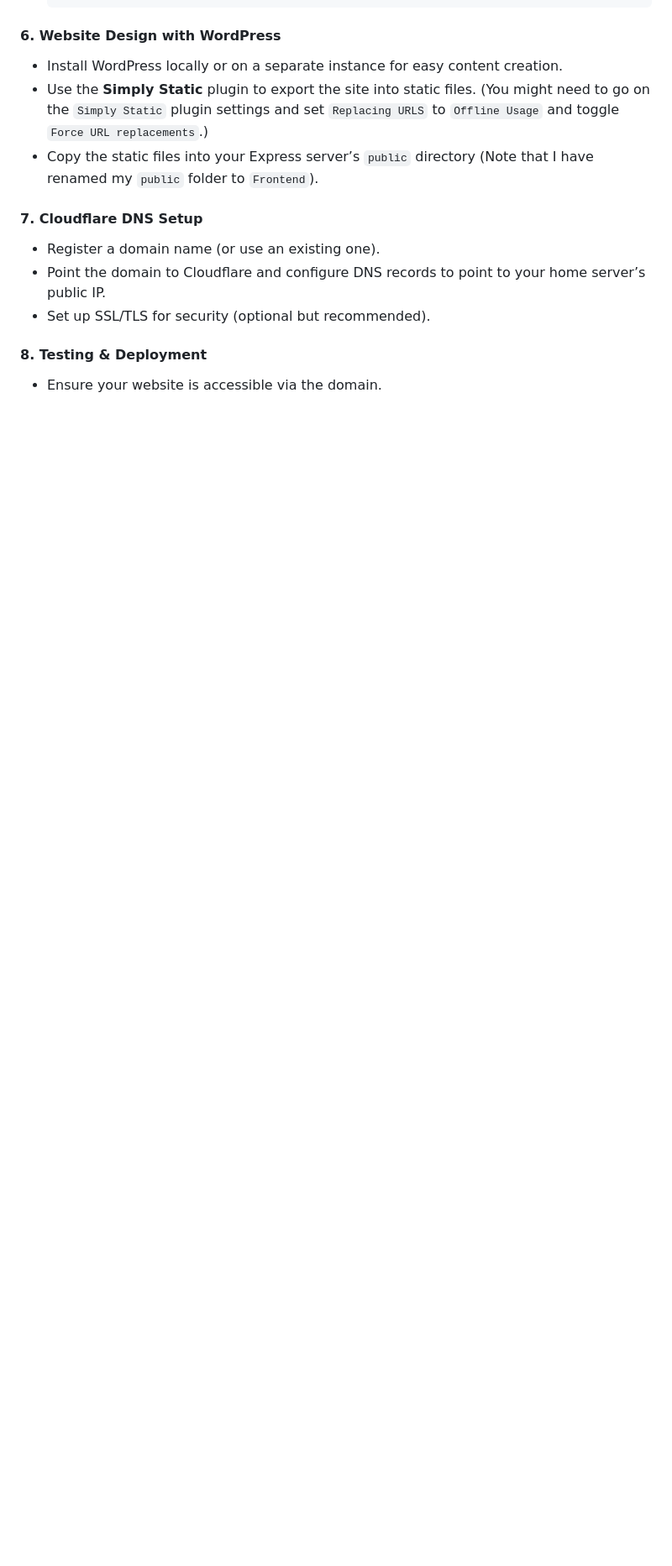
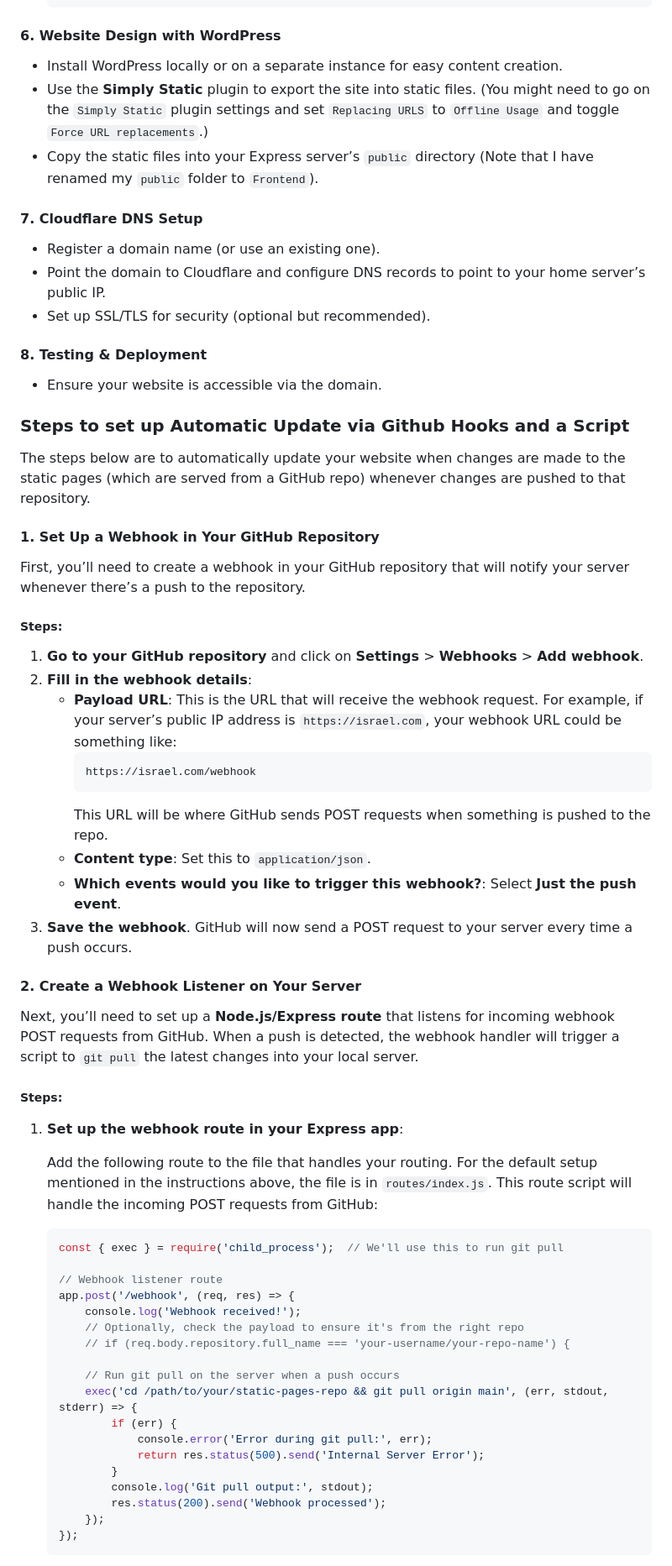
Before and after one commit to Israel-Charles/Izi-Portfolio-Website, a Markdown page: README.md, the part around one of its changes. Shown at 84% size. GitHub-like rendering; blank space fills up the shorter version.

Commit message:
Update README.md to include automatic deployment instructions

````diff
--- a/README.md
+++ b/README.md
@@ -102,3 +102,54 @@ Below are the configurations, and processes I followed to get the site up and ru
 #### 8. **Testing & Deployment**
 
 - Ensure your website is accessible via the domain.
+
+### Steps to set up Automatic Update via Github Hooks and a Script
+
+The steps below are to automatically update your website when changes are made to the static pages (which are served from a GitHub repo) whenever changes are pushed to that repository.
+
+#### 1. **Set Up a Webhook in Your GitHub Repository**
+
+First, you’ll need to create a webhook in your GitHub repository that will notify your server whenever there’s a push to the repository.
+
+##### Steps:
+1. **Go to your GitHub repository** and click on **Settings** > **Webhooks** > **Add webhook**.
+2. **Fill in the webhook details**:
+   - **Payload URL**: This is the URL that will receive the webhook request. For example, if your server’s public IP address is `https://israel.com`, your webhook URL could be something like:
+     ```
+     https://israel.com/webhook
+     ```
+     This URL will be where GitHub sends POST requests when something is pushed to the repo.
+   - **Content type**: Set this to `application/json`.
+   - **Which events would you like to trigger this webhook?**: Select **Just the push event**.
+3. **Save the webhook**. GitHub will now send a POST request to your server every time a push occurs.
+
+#### 2. **Create a Webhook Listener on Your Server**
+
+Next, you’ll need to set up a **Node.js/Express route** that listens for incoming webhook POST requests from GitHub. When a push is detected, the webhook handler will trigger a script to `git pull` the latest changes into your local server.
+
+##### Steps:
+1. **Set up the webhook route in your Express app**:
+
+   Add the following route to the file that handles your routing. For the default setup mentioned in the instructions above, the file is in `routes/index.js`. This route script will handle the incoming POST requests from GitHub:
+
+   ```js
+   const { exec } = require('child_process');  // We'll use this to run git pull
+
+   // Webhook listener route
+   app.post('/webhook', (req, res) => {
+       console.log('Webhook received!');
+       // Optionally, check the payload to ensure it's from the right repo
+       // if (req.body.repository.full_name === 'your-username/your-repo-name') {
+
+       // Run git pull on the server when a push occurs
+       exec('cd /path/to/your/static-pages-repo && git pull origin main', (err, stdout, stderr) => {
+           if (err) {
+               console.error('Error during git pull:', err);
+               return res.status(500).send('Internal Server Error');
+           }
+           console.log('Git pull output:', stdout);
+           res.status(200).send('Webhook processed');
+       });
+   });
+   ```
+
````
Also changed, not shown: other parts of README.md (+44 -1 lines).
